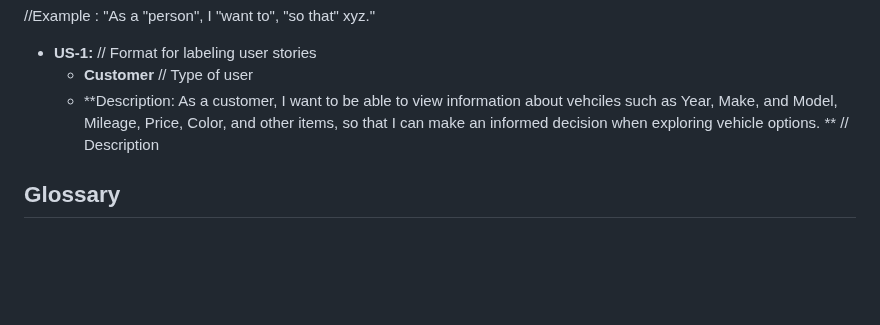
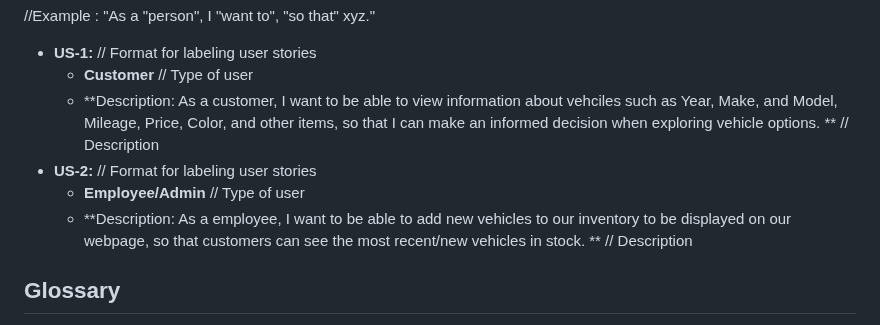
Before and after one commit to Clackroe/GroupProj-3135, a Markdown page: SRS.md, the part around the change. GitHub-like rendering; blank space fills up the shorter version.

Commit message:
Added 2nd User Story

```diff
--- a/SRS.md
+++ b/SRS.md
@@ -73,6 +73,9 @@ In this section, you should list user stories for the project. User stories are
 * **US-1:** // Format for labeling user stories
   * **Customer** // Type of user
   * **Description: As a customer, I want to be able to view information about vehciles such as Year, Make, and Model, Mileage, Price, Color, and other items, so that I can make an informed decision when exploring vehicle options. ** // Description
+* **US-2:** // Format for labeling user stories
+  * **Employee/Admin** // Type of user
+  * **Description: As a employee, I want to be able to add new vehicles to our inventory to be displayed on our webpage, so that customers can see the most recent/new vehicles in stock. ** // Description
 
 ## Glossary
 
```
